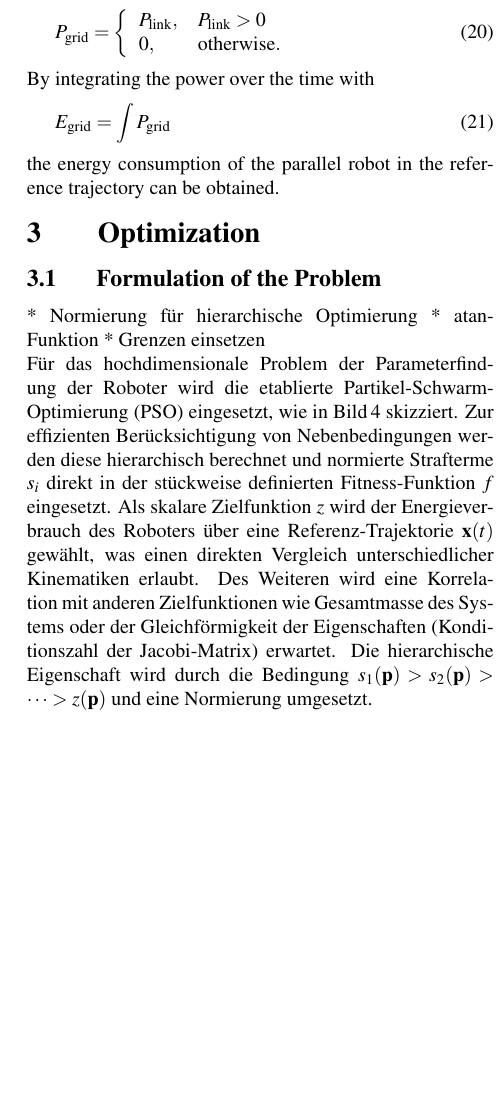
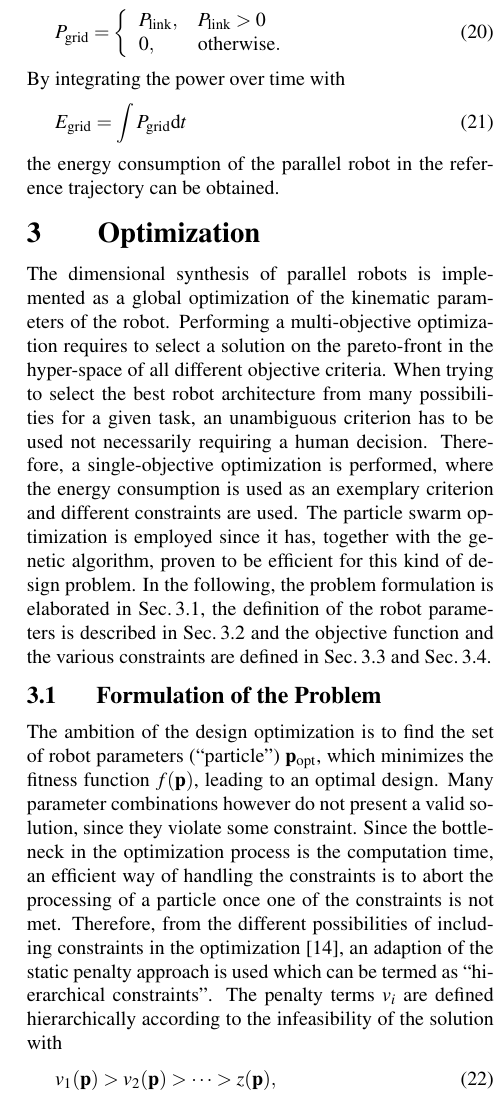
Before and after one commit to Jiajie0324/robsynth-paper_iftommdach2020, a LaTeX document (langfassung/iftomm_dach.tex): part of one column of page 4 of 6, cut so that both start at the same text, the shorter picture padded with empty space. Compiled offline with pdfLaTeX.

Commit message:
Abschnitt zu Optimierung begonnen

```diff
--- a/langfassung/iftomm_dach.tex
+++ b/langfassung/iftomm_dach.tex
@@ -456,10 +456,10 @@ P_{\mathrm{grid}}=\left\{\begin{array}{ll} P_{\mathrm{link}}, & P_{\mathrm{link}
 \label{equ:power_link_grid}
 \end{equation}
 %
-By integrating the power over the time with
+By integrating the power over time with
 %
 \begin{equation}
-E_{\mathrm{grid}}=\int{} P_{\mathrm{grid}}
+E_{\mathrm{grid}}=\int{} P_{\mathrm{grid}}\mathrm{d} t
 \label{equ:energy_integral}
 \end{equation}
 %
@@ -468,24 +468,16 @@ the energy consumption of the parallel robot in the reference trajectory can be
 \section{Optimization}
 \label{sec:opti}
 
-\subsection{Formulation of the Problem}
-
-* Normierung für hierarchische Optimierung
-* atan-Funktion
-* Grenzen einsetzen
-
-Für das hochdimensionale Problem der Parameterfindung der Roboter wird die etablierte Partikel-Schwarm-Optimierung (PSO) eingesetzt, wie in Bild\,\ref{fig:uebersicht} skizziert.
-Zur effizienten Berücksichtigung von Nebenbedingungen werden diese hierarchisch berechnet und normierte Strafterme $s_i$ direkt in der stückweise definierten Fitness-Funktion $f$ eingesetzt.
-Als skalare Zielfunktion $z$ wird der Energieverbrauch des Roboters über eine Referenz-Trajektorie $\bm{x}(t)$ gewählt, was einen direkten Vergleich unterschiedlicher Kinematiken erlaubt.
-Des Weiteren wird eine Korrelation mit anderen Zielfunktionen wie Gesamtmasse des Systems oder der Gleichförmigkeit der Eigenschaften (Konditionszahl der Jacobi-Matrix) erwartet.
-Die hierarchische Eigenschaft wird durch die Bedingung $s_1(\bm{p})>s_2(\bm{p})>\dots>z(\bm{p})$ und eine Normierung umgesetzt.
+The dimensional synthesis of parallel robots is implemented as a global optimization of the kinematic parameters of the robot.
+Performing a multi-objective optimization requires to select a solution on the pareto-front in the hyper-space of all different objective criteria.
+When trying to select the best robot architecture from many possibilities for a given task, an unambiguous criterion has to be used not necessarily requiring a human decision.
+Therefore, a single-objective optimization is performed, where the energy consumption is used as an exemplary criterion and different constraints are used.
+The particle swarm optimization is employed since it has, together with the genetic algorithm, proven to be efficient for this kind of design problem.
+In the following, the problem formulation is elaborated in Sec.\,\ref{sec:opt_formulation}, the definition of the robot parameters is described in Sec.\,\ref{sec:opt_params} and the objective function and the various constraints are defined in Sec.\,\ref{sec:opt_objective} and Sec.\,\ref{sec:opt_constraints}.
 
 
-Zur Bestimmung von Nebenbedingungen wie der Einhaltung der Gelenkwinkelgrenzen ist eine Berechnung der passiven Gelenke und der Plattform-Koppelgelenke notwendig.
-%Eine analytische Elimination der passiven Gelenke ist nicht für alle automatisch synthetisierten Strukturen aus möglich.
-Zusätzlich wird ein effizienter und allgemeingültiger Ansatz für die Dynamik benötigt.
-Der in Bild\,\ref{fig:details_kindyn} dargestellte und im Folgenden skizzierte  Ansatz erfüllt diese Anforderungen.
-
+\subsection{Formulation of the Problem}
+\label{sec:opt_formulation}
 
 \begin{figure*}
     \centering
@@ -494,3 +486,12 @@ Der in Bild\,\ref{fig:details_kindyn} dargestellte und im Folgenden skizzierte
     \label{fig:uebersicht}
 \end{figure*}
 
+The ambition of the design optimization is to find the set of robot parameters (``particle'') $\bm{p}_\mathrm{opt}$, which minimizes the fitness function $f(\bm{p})$, leading to an optimal design.
+Many parameter combinations however do not present a valid solution, since they violate some constraint.
+Since the bottleneck in the optimization process is the computation time, an efficient way of handling the constraints is to abort the processing of a particle once one of the constraints is not met.
+Therefore, from the different possibilities of including constraints in the optimization \cite{Jordehi2015}, an adaption of the static penalty approach is used which can be termed as ``hierarchical constraints''.
+The penalty terms $v_i$ are defined hierarchically according to the infeasibility of the solution with
+%
+\begin{equation}
+v_1(\bm{p})>v_2(\bm{p})>\dots>z(\bm{p}),
+\end{equation}
@@ -497,5 +527,6 @@ Der in Bild\,\ref{fig:details_kindyn} dargestellte und im Folgenden skizzierte
 
 \subsection{Definition of Parameters}
+\label{sec:opt_params}
 
 * Definition von Parametern: Abhängigkeit zwischen den Parametern, Skalierung
 
@@ -519,6 +551,7 @@ Aus der aufintegrierten Energie $E_\mathrm{Netz}$ wird durch eine Normierung $f_
 
 
 \subsection{Constraints}
+\label{sec:opt_constraints}
 
 \subsubsection{Geometric Feasibility}
 
```
Also changed, not shown: langfassung/literatur.bib (+13 -0 lines), langfassung/iftomm_dach.tex (43 more changed lines).
